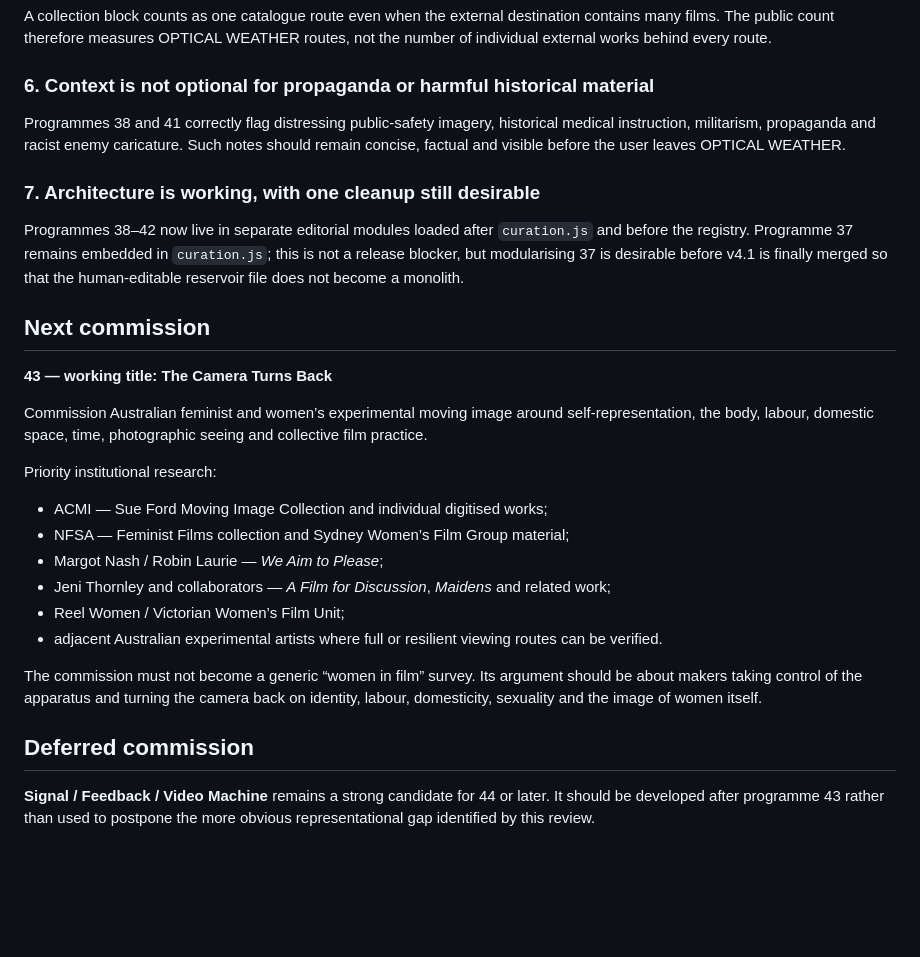
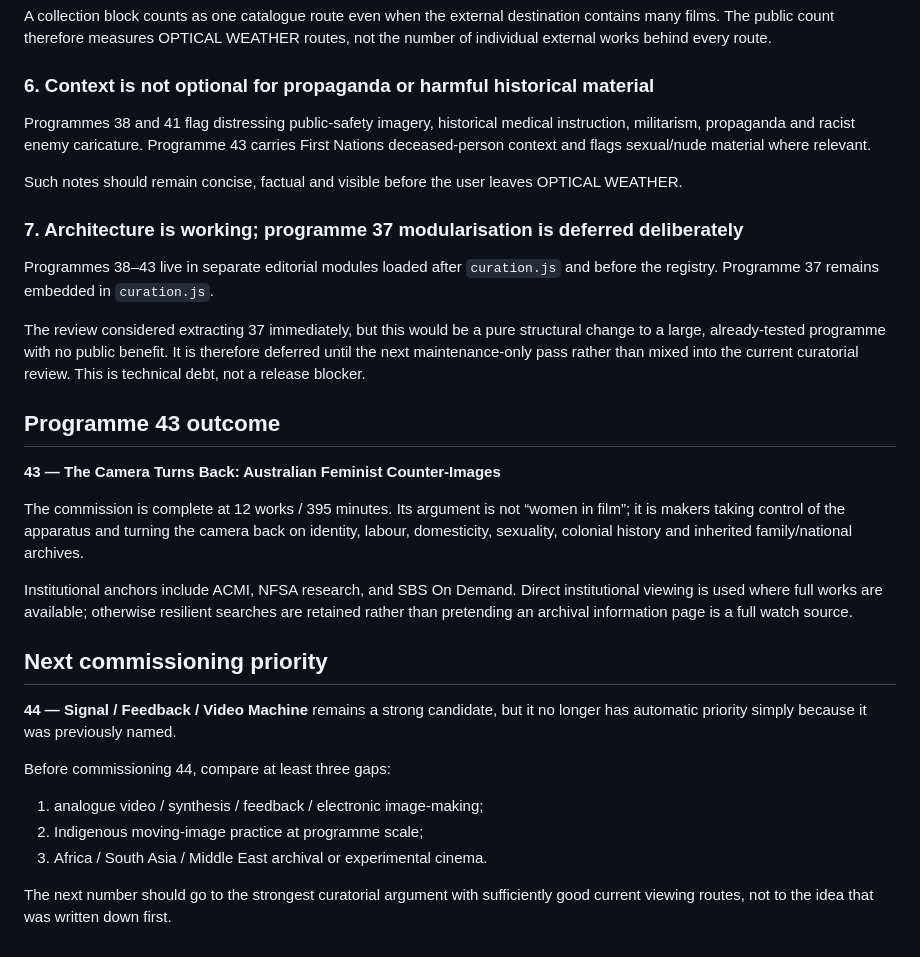
Before and after one commit to MusicOfScience/visual-brain-food, a Markdown page: docs/v4.1-season-review.md, the part around one of its changes. Drawn GitHub-style; blank space fills up the shorter version.

Commit message:
Update season review after programme 43 commission

```diff
--- a/docs/v4.1-season-review.md
+++ b/docs/v4.1-season-review.md
@@ -51,29 +54,32 @@ A collection block counts as one catalogue route even when the external destinat
 
 ### 6. Context is not optional for propaganda or harmful historical material
 
-Programmes 38 and 41 correctly flag distressing public-safety imagery, historical medical instruction, militarism, propaganda and racist enemy caricature. Such notes should remain concise, factual and visible before the user leaves OPTICAL WEATHER.
+Programmes 38 and 41 flag distressing public-safety imagery, historical medical instruction, militarism, propaganda and racist enemy caricature. Programme 43 carries First Nations deceased-person context and flags sexual/nude material where relevant.
 
-### 7. Architecture is working, with one cleanup still desirable
+Such notes should remain concise, factual and visible before the user leaves OPTICAL WEATHER.
 
-Programmes 38–42 now live in separate editorial modules loaded after `curation.js` and before the registry. Programme 37 remains embedded in `curation.js`; this is not a release blocker, but modularising 37 is desirable before v4.1 is finally merged so that the human-editable reservoir file does not become a monolith.
+### 7. Architecture is working; programme 37 modularisation is deferred deliberately
 
-## Next commission
+Programmes 38–43 live in separate editorial modules loaded after `curation.js` and before the registry. Programme 37 remains embedded in `curation.js`.
 
-**43 — working title: The Camera Turns Back**
+The review considered extracting 37 immediately, but this would be a pure structural change to a large, already-tested programme with no public benefit. It is therefore deferred until the next maintenance-only pass rather than mixed into the current curatorial review. This is technical debt, not a release blocker.
 
-Commission Australian feminist and women’s experimental moving image around self-representation, the body, labour, domestic space, time, photographic seeing and collective film practice.
+## Programme 43 outcome
 
-Priority institutional research:
+**43 — The Camera Turns Back: Australian Feminist Counter-Images**
 
-- ACMI — Sue Ford Moving Image Collection and individual digitised works;
-- NFSA — Feminist Films collection and Sydney Women’s Film Group material;
-- Margot Nash / Robin Laurie — *We Aim to Please*;
-- Jeni Thornley and collaborators — *A Film for Discussion*, *Maidens* and related work;
-- Reel Women / Victorian Women’s Film Unit;
-- adjacent Australian experimental artists where full or resilient viewing routes can be verified.
+The commission is complete at 12 works / 395 minutes. Its argument is not “women in film”; it is makers taking control of the apparatus and turning the camera back on identity, labour, domesticity, sexuality, colonial history and inherited family/national archives.
 
-The commission must not become a generic “women in film” survey. Its argument should be about makers taking control of the apparatus and turning the camera back on identity, labour, domesticity, sexuality and the image of women itself.
+Institutional anchors include ACMI, NFSA research, and SBS On Demand. Direct institutional viewing is used where full works are available; otherwise resilient searches are retained rather than pretending an archival information page is a full watch source.
 
-## Deferred commission
+## Next commissioning priority
 
-**Signal / Feedback / Video Machine** remains a strong candidate for 44 or later. It should be developed after programme 43 rather than used to postpone the more obvious representational gap identified by this review.
+**44 — Signal / Feedback / Video Machine** remains a strong candidate, but it no longer has automatic priority simply because it was previously named.
+
+Before commissioning 44, compare at least three gaps:
+
+1. analogue video / synthesis / feedback / electronic image-making;
+2. Indigenous moving-image practice at programme scale;
+3. Africa / South Asia / Middle East archival or experimental cinema.
+
+The next number should go to the strongest curatorial argument with sufficiently good current viewing routes, not to the idea that was written down first.
```
Also changed, not shown: other parts of docs/v4.1-season-review.md (+13 -10 lines).
